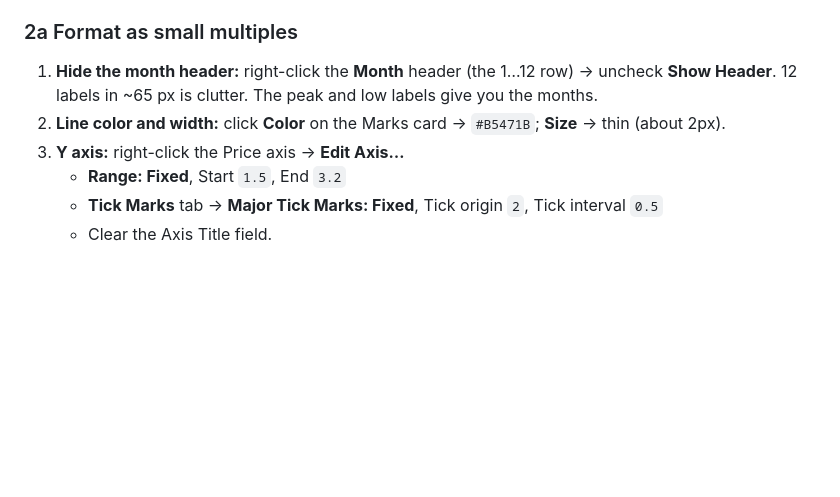
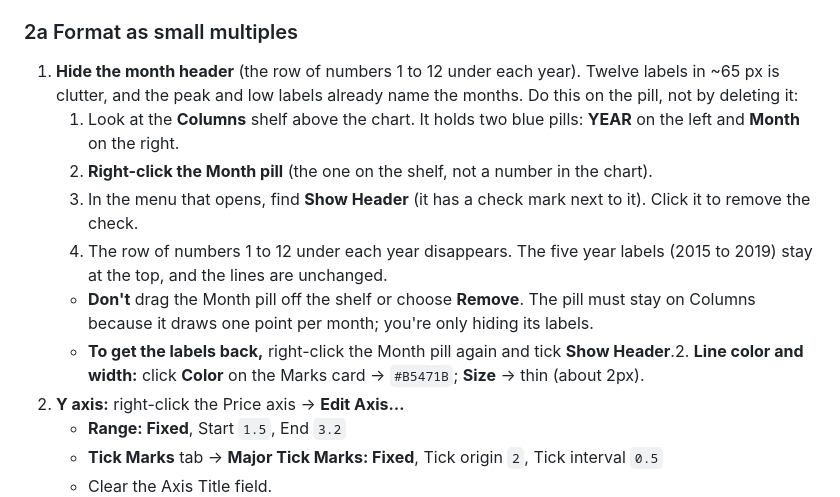
Before and after one commit to stanisf3881/personal-website, a Markdown page: projects/gas-prices-dashboard-guide.md, the part around the change. Drawn GitHub-style; blank space fills up the shorter version.

Commit message:
Guide: spell out how to hide the Month header in the Seasonality sheet
Co-Authored-By: Claude Sonnet 5.5 <noreply@anthropic.com>
Claude-Session: https://claude.ai/code/session_01WV5PacVrBLojcmcQCHWHfB

```diff
--- a/projects/gas-prices-dashboard-guide.md
+++ b/projects/gas-prices-dashboard-guide.md
@@ -186,8 +186,13 @@ Question 1: *Is there a seasonal pattern in the national price?*
 7. Drag **Peak or Low Label** to **Label** on the Marks card. Click **Label** → **Show mark labels**, **Marks to Label: All**, **Font:** Tableau Book 8pt, color `#111111`, **Alignment: Automatic**.
 
 ### 2a Format as small multiples
-1. **Hide the month header:** right-click the **Month** header (the 1…12 row) → uncheck **Show Header**. 12 labels in ~65 px is clutter. The peak and low labels give you the months.
-2. **Line color and width:** click **Color** on the Marks card → `#B5471B`; **Size** → thin (about 2px).
+1. **Hide the month header** (the row of numbers 1 to 12 under each year). Twelve labels in ~65 px is clutter, and the peak and low labels already name the months. Do this on the pill, not by deleting it:
+   1. Look at the **Columns** shelf above the chart. It holds two blue pills: **YEAR** on the left and **Month** on the right.
+   2. **Right-click the Month pill** (the one on the shelf, not a number in the chart).
+   3. In the menu that opens, find **Show Header** (it has a check mark next to it). Click it to remove the check.
+   4. The row of numbers 1 to 12 under each year disappears. The five year labels (2015 to 2019) stay at the top, and the lines are unchanged.
+   - **Don't** drag the Month pill off the shelf or choose **Remove**. The pill must stay on Columns because it draws one point per month; you're only hiding its labels.
+   - **To get the labels back,** right-click the Month pill again and tick **Show Header**.2. **Line color and width:** click **Color** on the Marks card → `#B5471B`; **Size** → thin (about 2px).
 3. **Y axis:** right-click the Price axis → **Edit Axis…**
    - **Range: Fixed**, Start `1.5`, End `3.2`
    - **Tick Marks** tab → **Major Tick Marks: Fixed**, Tick origin `2`, Tick interval `0.5`
```
